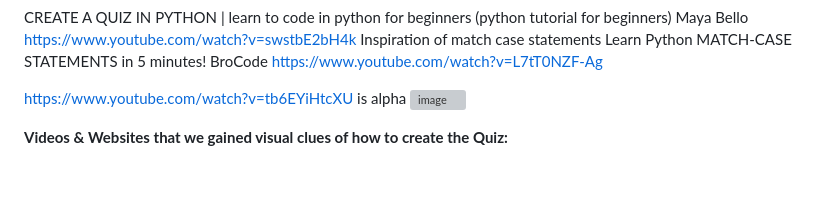
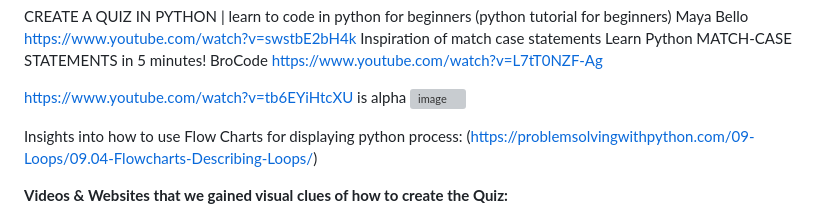
Before and after one commit to Viki-coding/ADHD-Self-Assessment, a Markdown page: README.md, the part around the change. GitHub-like rendering; blank space fills up the shorter version; grey boxes are pictures that could not be loaded.

Commit message:
Update read.me credits section

```diff
--- a/README.md
+++ b/README.md
@@ -257,6 +257,8 @@ https://www.youtube.com/watch?v=tb6EYiHtcXU
 is alpha
 ![image](https://github.com/user-attachments/assets/51d70b81-ee30-427c-9d3b-fb49aff107d2)
 
+Insights into how to use Flow Charts for displaying python process:
+(https://problemsolvingwithpython.com/09-Loops/09.04-Flowcharts-Describing-Loops/)
 
 <b>Videos & Websites that we gained visual clues of how to create the Quiz:</b>
 
```
